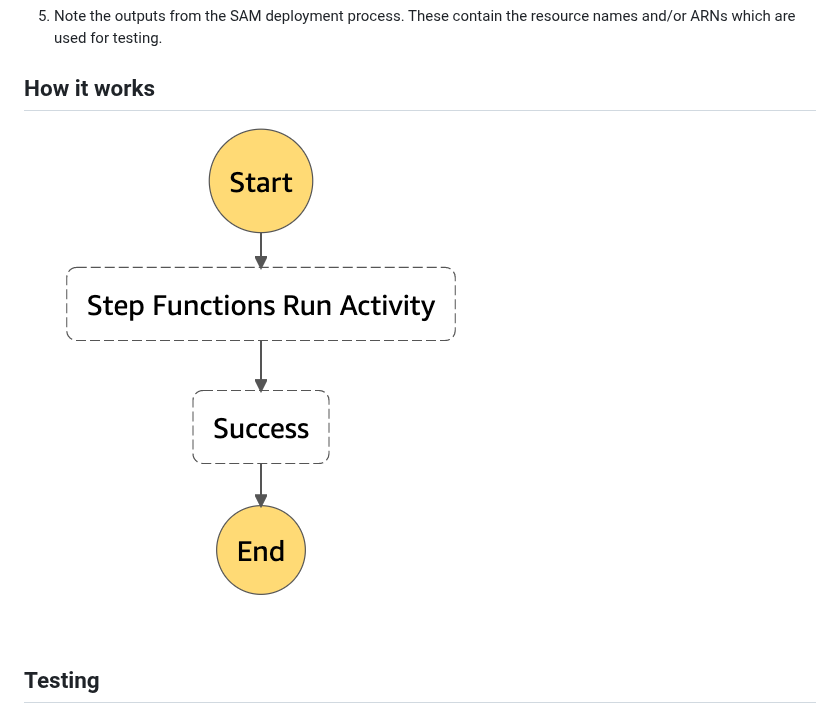
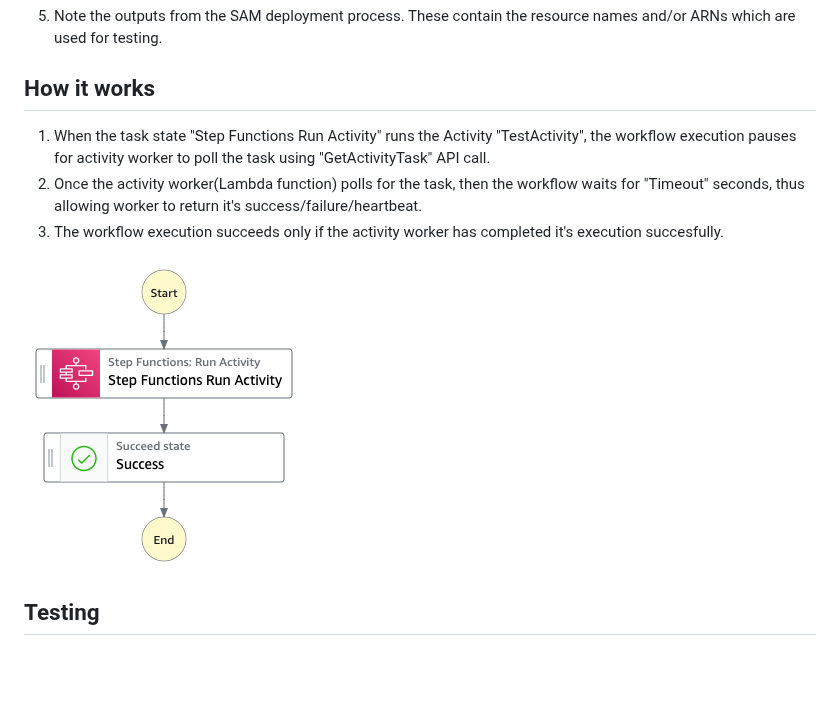
Before and after one commit to aws-samples/step-functions-workflows-collection, a Markdown page: activity-state-machine/README.md, the part around the change. Rendered like a GitHub page; pictures changed too: activity-state-machine/resources/StateMachine.png; blank space fills up the shorter version.

Commit message:
Fixed links

```diff
--- a/activity-state-machine/README.md
+++ b/activity-state-machine/README.md
@@ -36,6 +36,10 @@ The example workflow runs an activity task state which waits for activity worker
 
 ## How it works
 
+1. When the task state "Step Functions Run Activity" runs the Activity "TestActivity", the workflow execution pauses for activity worker to poll the task using "GetActivityTask" API call.
+2. Once the activity worker(Lambda function) polls for the task, then the workflow waits for "Timeout" seconds, thus allowing worker to return it's success/failure/heartbeat.
+3. The workflow execution succeeds only if the activity worker has completed it's execution succesfully.
+
 ![image](./resources/StateMachine.png)
 
 
```
Also changed, not shown: 1 other file.
